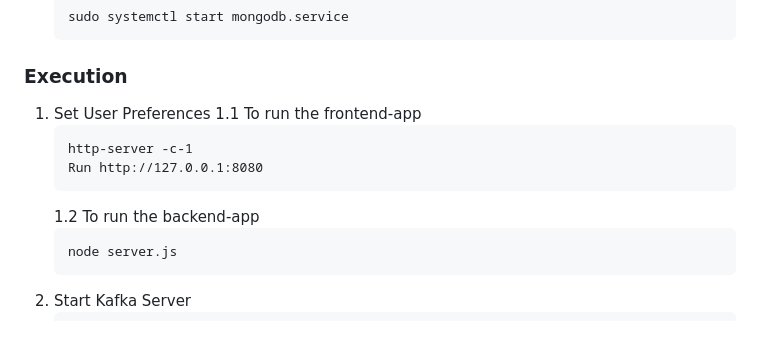
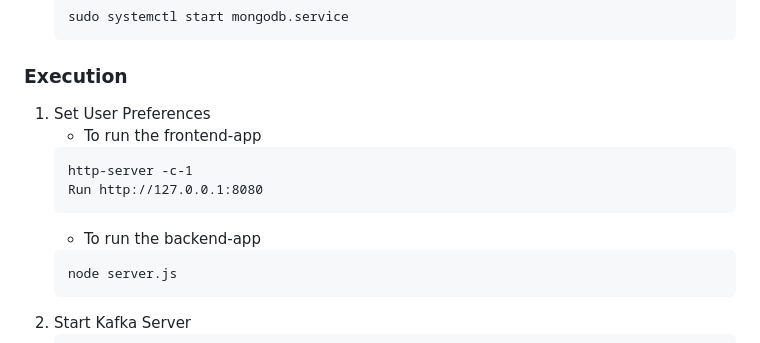
Before and after one commit to jashdalal/NewsNugget, a Markdown page: README.md, the part around the change. GitHub-like rendering.

````diff
--- a/README.md
+++ b/README.md
@@ -105,12 +105,12 @@ This is a list of things before running NewsNugget.
 ### Execution
 
 1. Set User Preferences
-   1.1 To run the frontend-app
+   - To run the frontend-app
    ```
    http-server -c-1
    Run http://127.0.0.1:8080
    ```
-   1.2 To run the backend-app
+   - To run the backend-app
    ```
    node server.js
    ```
````
